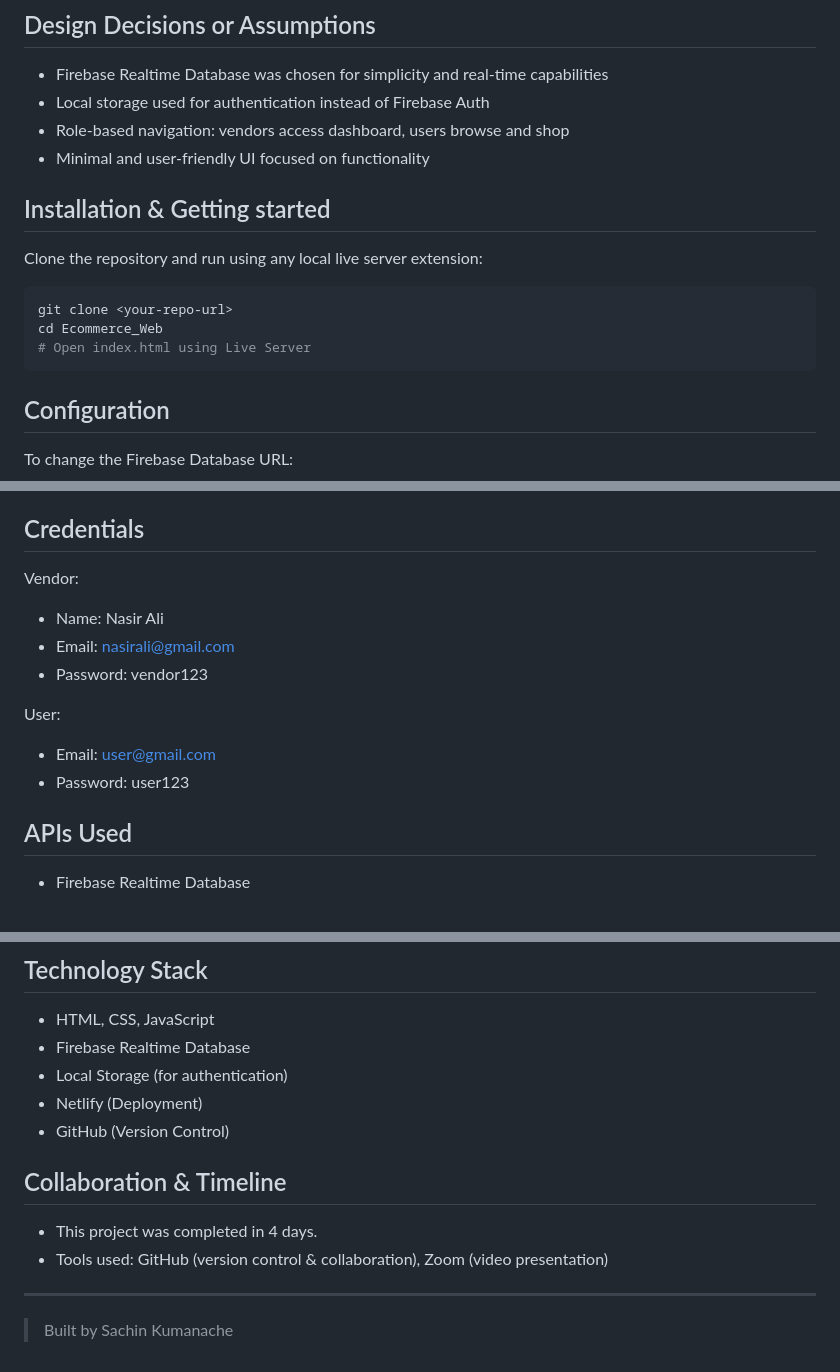
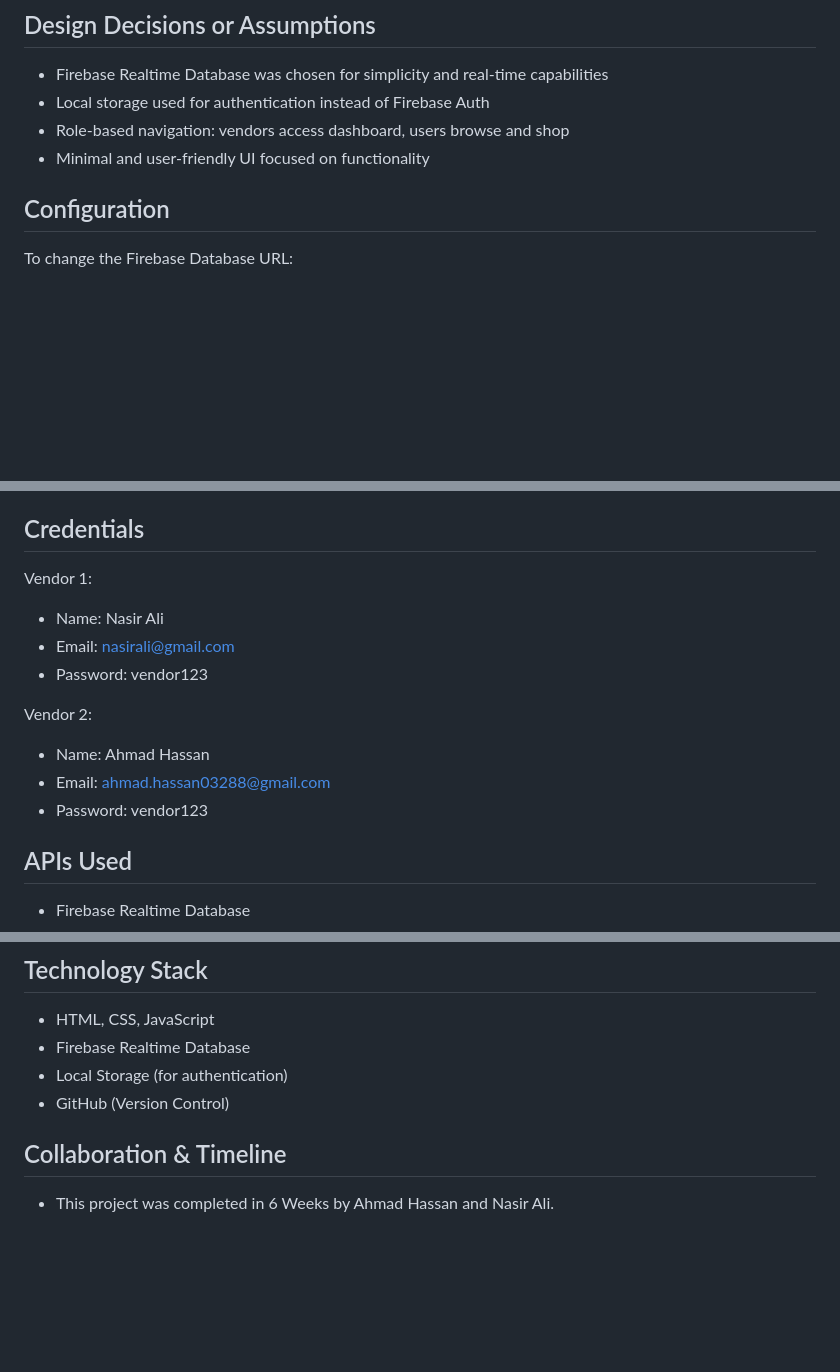
Before and after one commit to AhmadHassanX/Apna-Bazaar-, a Markdown page: README.md, 3 parts joined by grey strips. Rendered like a GitHub page; blank space fills up the shorter version.

````diff
--- a/README.md
+++ b/README.md
@@ -67,13 +59,7 @@ Ecommerce Web/
 - Role-based navigation: vendors access dashboard, users browse and shop
 - Minimal and user-friendly UI focused on functionality
 
-## Installation & Getting started
-Clone the repository and run using any local live server extension:
-```bash
-git clone <your-repo-url>
-cd Ecommerce_Web
-# Open index.html using Live Server
-```
+
 
 ## Configuration
 To change the Firebase Database URL:
@@ -95,14 +81,16 @@ powershell -ExecutionPolicy Bypass -File seed.ps1
 4. Checkout and fill your details to complete the order
 
 ## Credentials
-Vendor:
+Vendor 1:
 - Name: Nasir Ali
 - Email: nasirali@gmail.com
 - Password: vendor123
 
-User:
-- Email: user@gmail.com
-- Password: user123
+Vendor 2:
+- Name: Ahmad Hassan
+- Email: ahmad.hassan03288@gmail.com
+- Password: vendor123
+
 
 ## APIs Used
 - Firebase Realtime Database
@@ -115,12 +103,7 @@ User:
 - HTML, CSS, JavaScript
 - Firebase Realtime Database
 - Local Storage (for authentication)
-- Netlify (Deployment)
 - GitHub (Version Control)
 
 ## Collaboration & Timeline
-- This project was completed in 4 days.
-- Tools used: GitHub (version control & collaboration), Zoom (video presentation)
-
----
-> Built by Sachin Kumanache
+- This project was completed in 6 Weeks by Ahmad Hassan and Nasir Ali.
````
Also changed, not shown: other parts of README.md (+4 -12 lines).
